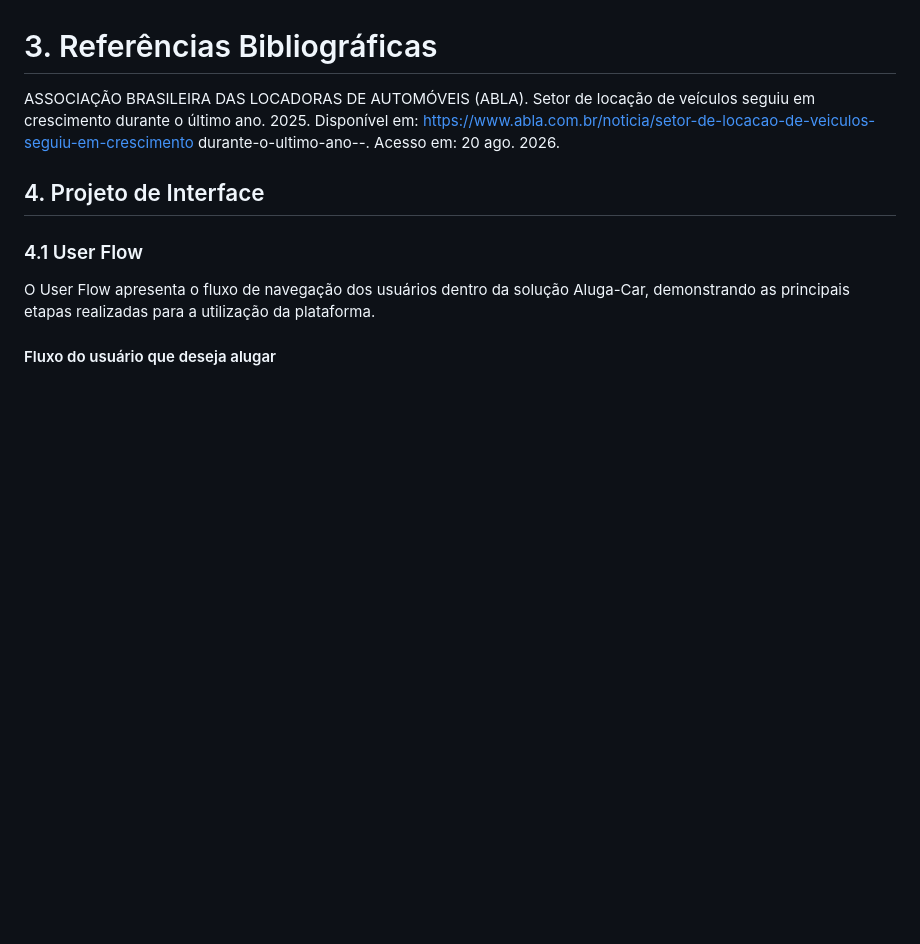
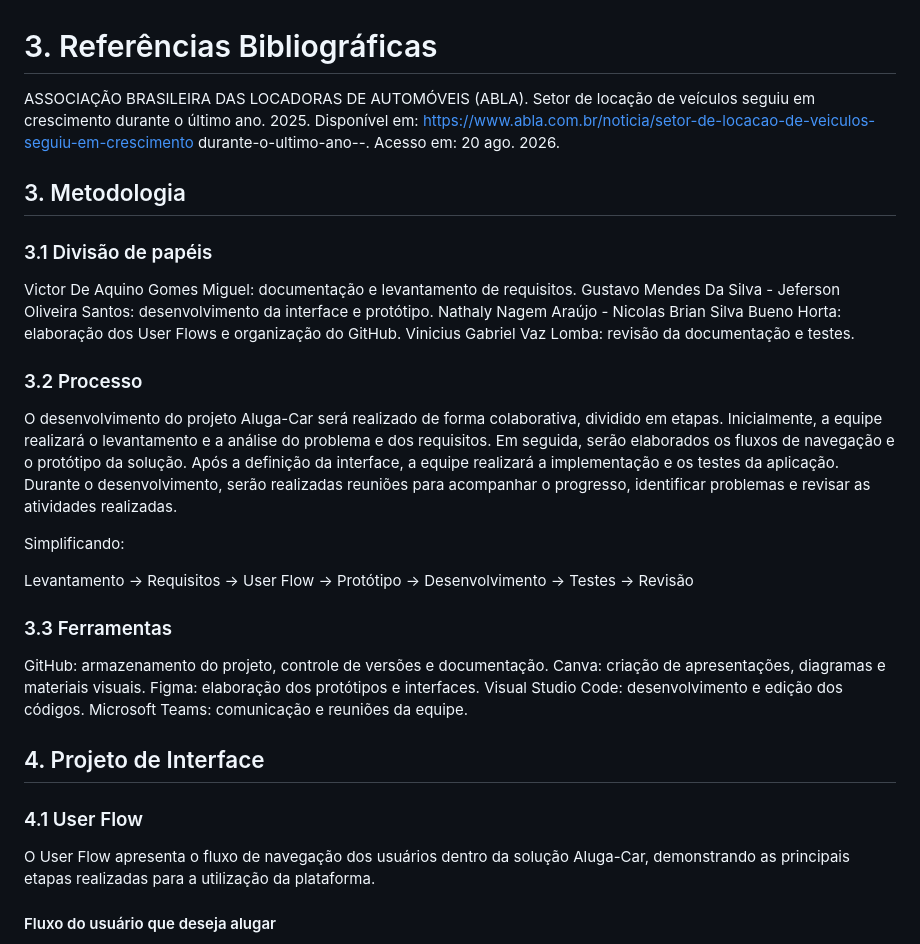
Before and after one commit to Gustavo-Mendesss/Aluga-Car, a Markdown page: README.md, the part around the change. GitHub-like rendering; blank space fills up the shorter version.

```diff
--- a/README.md
+++ b/README.md
@@ -432,6 +432,32 @@ https://www.abla.com.br/noticia/setor-de-locacao-de-veiculos-seguiu-em-crescimen
 durante-o-ultimo-ano--. Acesso em: 20 ago. 2026.
 
 
+## 3. Metodologia
+
+### 3.1 Divisão de papéis
+
+Victor De Aquino Gomes Miguel: documentação e levantamento de requisitos.
+Gustavo Mendes Da Silva - Jeferson Oliveira Santos: desenvolvimento da interface e protótipo.
+Nathaly Nagem Araújo - Nicolas Brian Silva Bueno Horta: elaboração dos User Flows e organização do GitHub.
+Vinicius Gabriel Vaz Lomba: revisão da documentação e testes.
+
+### 3.2 Processo
+
+O desenvolvimento do projeto Aluga-Car será realizado de forma colaborativa, dividido em etapas. Inicialmente, a equipe realizará o levantamento e a análise do problema e dos requisitos. Em seguida, serão elaborados os fluxos de navegação e o protótipo da solução. Após a definição da interface, a equipe realizará a implementação e os testes da aplicação. Durante o desenvolvimento, serão realizadas reuniões para acompanhar o progresso, identificar problemas e revisar as atividades realizadas.
+
+Simplificando:
+
+Levantamento → Requisitos → User Flow → Protótipo → Desenvolvimento → Testes → Revisão
+
+### 3.3 Ferramentas
+
+GitHub: armazenamento do projeto, controle de versões e documentação.
+Canva: criação de apresentações, diagramas e materiais visuais.
+Figma: elaboração dos protótipos e interfaces.
+Visual Studio Code: desenvolvimento e edição dos códigos.
+Microsoft Teams: comunicação e reuniões da equipe.
+
+
 ## 4. Projeto de Interface
 
 ### 4.1 User Flow
```
